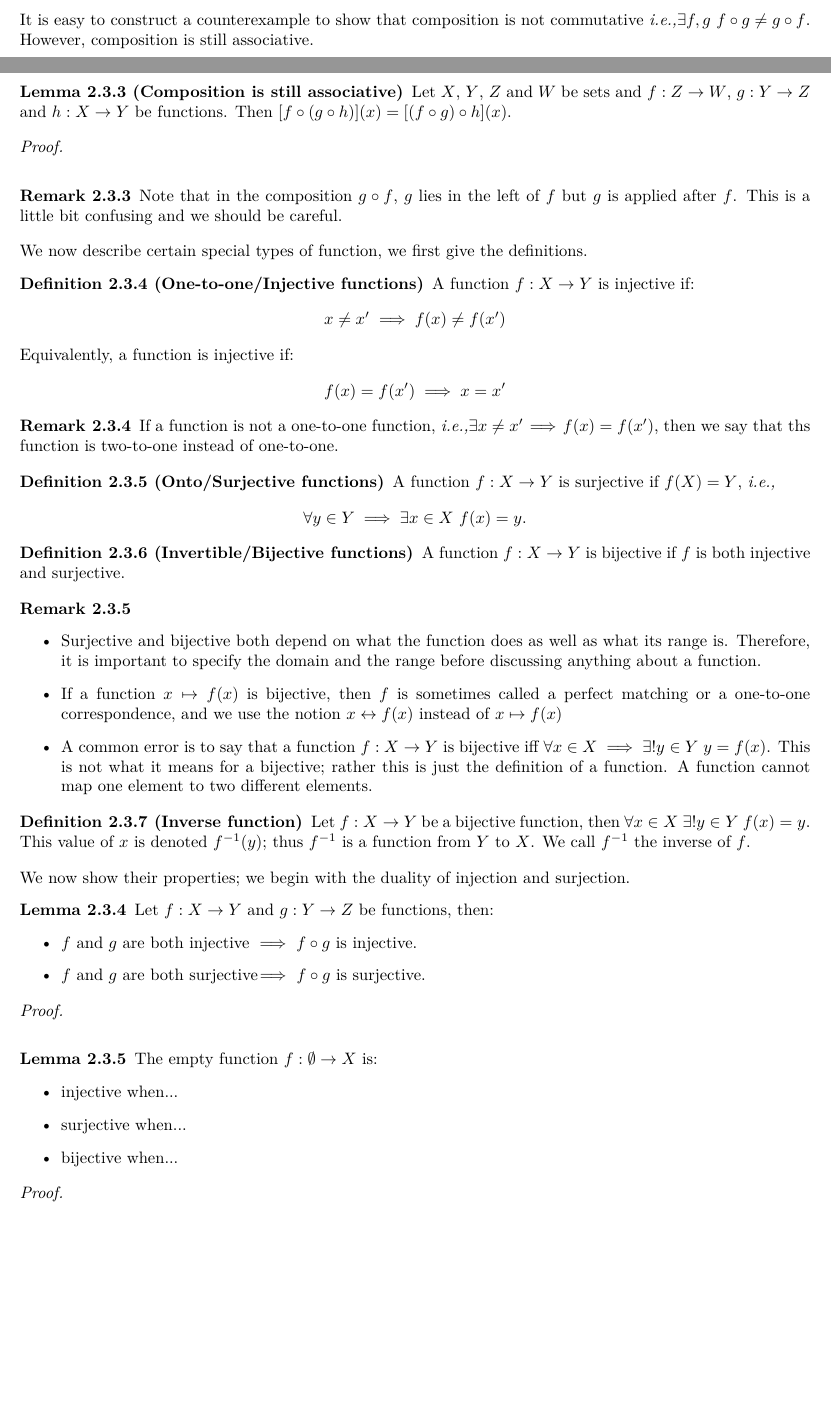
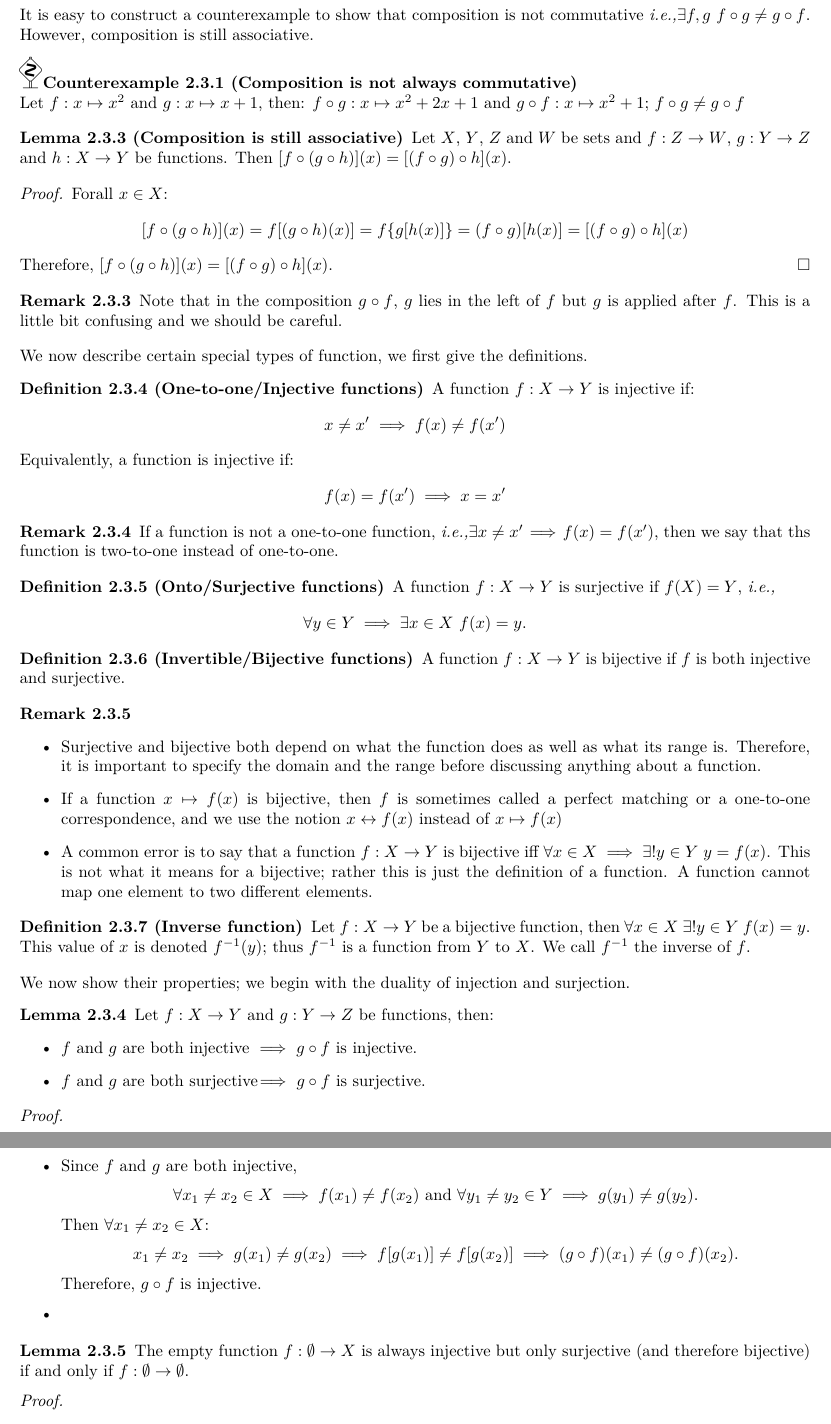
Before and after one commit to Phaedrus-Z/Logic-Sets-N-ZandQ, a LaTeX book (Logic,Sets,N,ZandQ.tex): two parts of pages 23 and 24 of 54 before the commit and two parts of pages 24 and 25 of 54 after it, joined at a grey line, cut so that both start at the same text, the shorter picture padded with empty space. Compiled offline with XeLaTeX.

Commit message:
Updated 17/11/17

```diff
--- a/Logic,Sets,N,ZandQ.tex
+++ b/Logic,Sets,N,ZandQ.tex
@@ -45,6 +45,7 @@
 \newtheorem{example}{Example}[section]
 \newtheorem{remark}{Remark}[section]
 \newtheorem{proposition}{Proposition}[section]
+\newtheorem{counterexample}{\protect\textdbend Counterexample}[section]
 \newtheorem*{verify}{Verify}
 
 \title{Logic, Set, $\mathbb{N}$, $\mathbb{Z}$ and $\mathbb{Q}$}
@@ -734,10 +737,15 @@
 			\end{proof}
 			It is easy to construct a counterexample to show that composition is not commutative \textit{i.e.,}$\exists f,g~f\circ g\neq g\circ f$. However, composition is still associative.
+			\begin{counterexample}[Composition is not always commutative]~\\
+				Let $f:x\mapsto x^2$ and $g:x\mapsto x+1$, then: $f\circ g:x\mapsto x^2+2x+1$ and $g\circ f:x\mapsto x^2+1$; $f\circ g\neq g\circ f$
+			\end{counterexample}
 			\begin{lemma}[Composition is still associative]
 				Let $X$, $Y$, $Z$ and $W$ be sets and $f:Z\to W$, $g:Y\to Z$ and $h:X\to Y$ be functions. Then $[f\circ(g\circ h)](x)=[(f\circ g)\circ h](x)$.
 			\end{lemma}
 			\begin{proof}
-
+				Forall $x\in X$:
+				$$[f\circ(g\circ h)](x)=f[(g\circ h)(x)]=f\{g[h(x)]\}=(f\circ g)[h(x)]=[(f\circ g)\circ h](x)$$
+				Therefore, $[f\circ(g\circ h)](x)=[(f\circ g)\circ h](x)$.
 			\end{proof}
 			\begin{remark}
 				Note that in the composition $g\circ f$, $g$ lies in the left of $f$ but $g$ is applied after $f$. This is a little bit confusing and we should be careful.
@@ -773,20 +781,22 @@
 			\begin{lemma}
 				Let $f:X\to Y$ and $g:Y\to Z$ be functions, then:
 				\begin{itemize}
-					\item $f$ and $g$ are both injective $\implies$ $f\circ g$ is injective.
-					\item $f$ and $g$ are both surjective $\mspace{-9mu}\implies$ $f\circ g$ is surjective.
-				\end{itemize}
-			\end{lemma}
-			\begin{proof}
-
-			\end{proof}
-			\begin{lemma}
-				The empty function $f:\emptyset\to X$ is:
-				\begin{itemize}
-					\item injective when...
-					\item surjective when...
-					\item bijective when...
-				\end{itemize}
+					\item $f$ and $g$ are both injective $\implies$ $g\circ f$ is injective.
+					\item $f$ and $g$ are both surjective $\mspace{-9mu}\implies$ $g\circ f$ is surjective.
+				\end{itemize}
+			\end{lemma}
+			\begin{proof}~
+				\begin{itemize}
+					\item Since $f$ and $g$ are both injective,
+					$$\forall x_1\neq x_2\in X\implies f(x_1)\neq f(x_2)~\text{and}~\forall y_1\neq y_2\in Y\implies g(y_1)\neq g(y_2).$$
+					Then $\forall x_1\neq x_2\in X$:
+					$$x_1\neq x_2\implies g(x_1)\neq g(x_2)\implies f[g(x_1)]\neq f[g(x_2)]\implies (g\circ f)(x_1)\neq(g\circ f)(x_2).$$
+					Therefore, $g\circ f$ is injective.
+					\item
+				\end{itemize}
+			\end{proof}
+			\begin{lemma}
+				The empty function $f:\emptyset\to X$ is always injective but only surjective (and therefore bijective) if and only if $f:\emptyset\to\emptyset$.
 			\end{lemma}
 			\begin{proof}
 
```
Also changed, not shown: Logic,Sets,N,ZandQ.pdf, Logic,Sets,N,ZandQ.tex (24 more changed lines), 5 other files.
